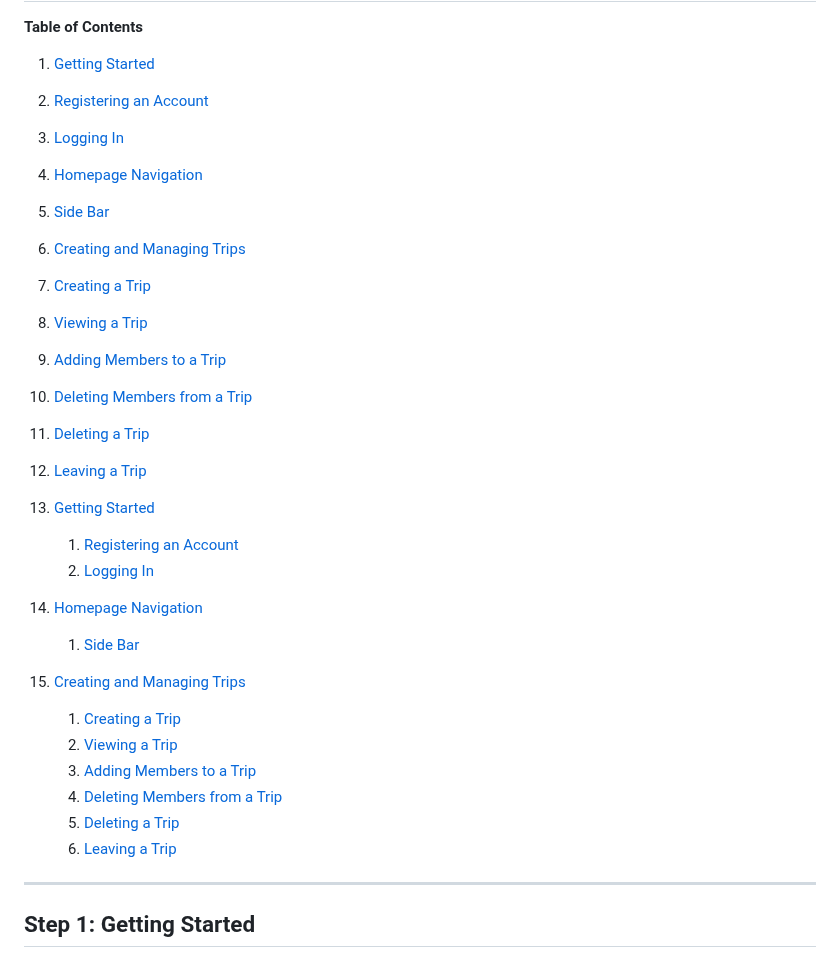
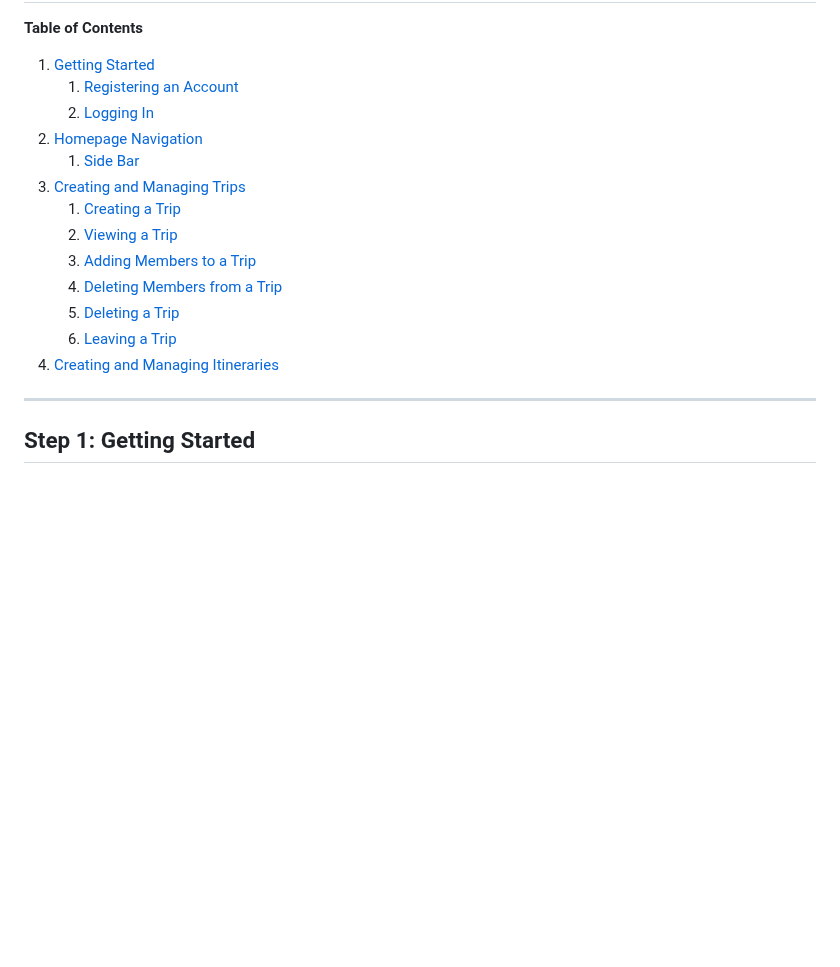
Before and after one commit to jay-kav/Trip-Planner, a Markdown page: user_manual/user_manual.md, the part around the change. Drawn GitHub-style; blank space fills up the shorter version.

```diff
--- a/user_manual/user_manual.md
+++ b/user_manual/user_manual.md
@@ -14,19 +14,6 @@ for the system.
 
 **Table of Contents**
 1. [Getting Started](#step-1-getting-started)
-  1. [Registering an Account](#11-registering-an-account)
-  2. [Logging In](#12-logging-in)
-2. [Homepage Navigation](#step-2-homepage-navigation)
-  1. [Side Bar](#21-side-bar)
-3. [Creating and Managing Trips](#step-3-creating-and-managing-trips)
-  1. [Creating a Trip](#31-creating-a-trip)
-  2. [Viewing a Trip](#32-viewing-a-trip)
-  3. [Adding Members to a Trip](#32-adding-members-to-a-trip)
-  4. [Deleting Members from a Trip](#34-deleting-members-from-a-trip)
-  5. [Deleting a Trip](#35-deleting-a-trip)
-  6. [Leaving a Trip](#36-leaving-a-trip)
-
-1. [Getting Started](#step-1-getting-started)
     1. [Registering an Account](#11-registering-an-account)
     2. [Logging In](#12-logging-in)
 2. [Homepage Navigation](#step-2-homepage-navigation)
@@ -38,7 +25,7 @@ for the system.
     4. [Deleting Members from a Trip](#34-deleting-members-from-a-trip)
     5. [Deleting a Trip](#35-deleting-a-trip)
     6. [Leaving a Trip](#36-leaving-a-trip)
-
+4. [Creating and Managing Itineraries](#step-4-creating-and-managing-itineraries)
 
 ---
 
```
